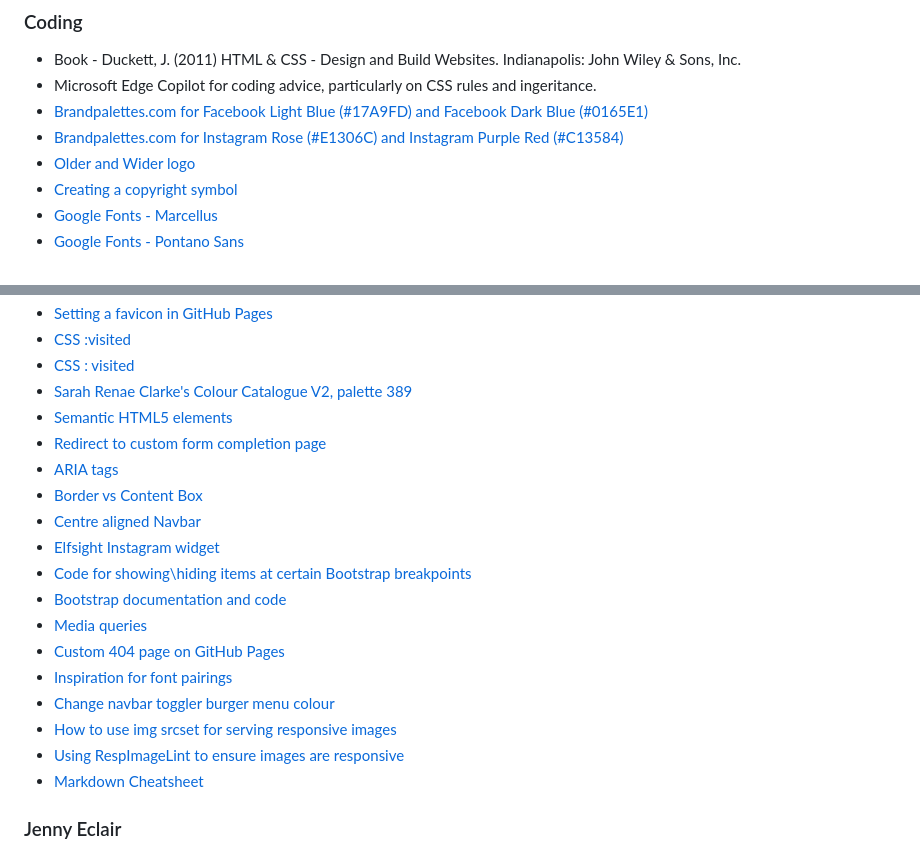
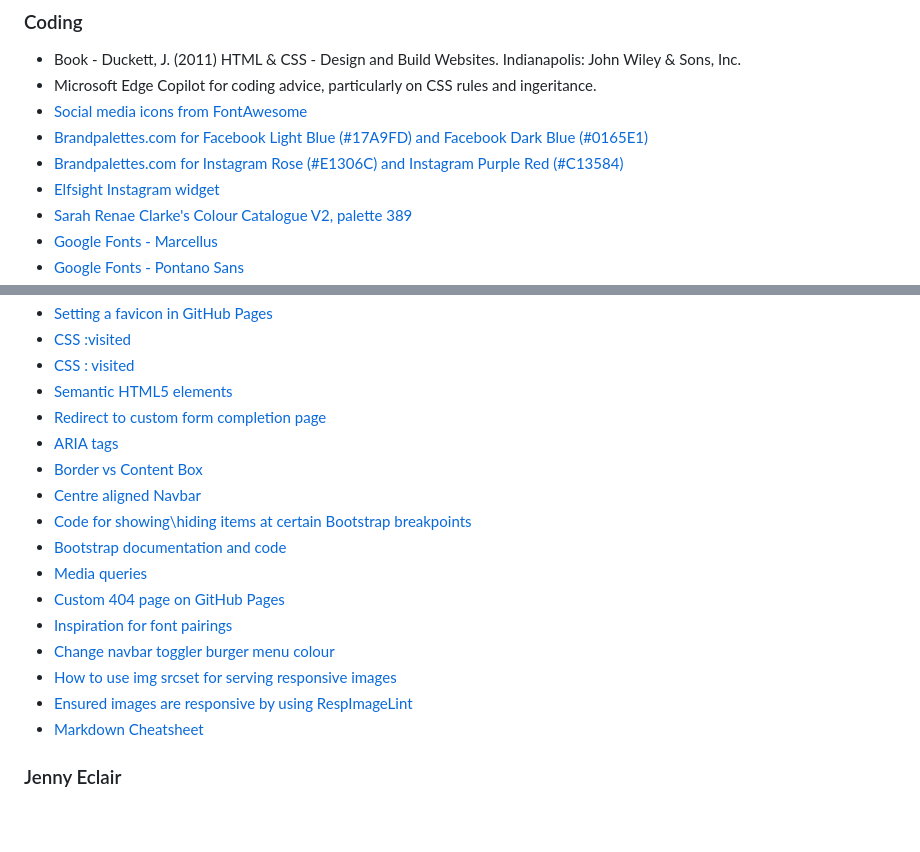
Before and after one commit to dvfrancis/older-and-wider, a Markdown page: README.md, 2 parts joined by grey strips. Drawn GitHub-style; blank space fills up the shorter version.

Commit message:
docs: update TESTING.md and README.md

```diff
--- a/README.md
+++ b/README.md
@@ -330,9 +330,10 @@ When using Gitpod, you can click the button below to create a workspace from thi
 
 - Book - Duckett, J. (2011) HTML & CSS - Design and Build Websites. Indianapolis: John Wiley & Sons, Inc.
 - Microsoft Edge Copilot for coding advice, particularly on CSS rules and ingeritance.
+- [Social media icons from FontAwesome](https://fontawesome.com/)
 - [Brandpalettes.com for Facebook Light Blue (#17A9FD) and Facebook Dark Blue (#0165E1)](https://brandpalettes.com/facebook-colors)
 - [Brandpalettes.com for Instagram Rose (#E1306C) and Instagram Purple Red (#C13584)](https://brandpalettes.com/instagram-color-codes)
-- [Older and Wider logo](https://tunein.com/podcasts/Comedy/Older-and-Wider-Podcast-p1838330/)
-- [Creating a copyright symbol](https://blog.hubspot.com/website/html-code-copyright)
+- [Elfsight Instagram widget](https://dash.elfsight.com/apps/instagram-feed)
+- [Sarah Renae Clarke's Colour Catalogue V2, palette 389](https://sarahrenaeclark.com/color-palettes/)
 - [Google Fonts - Marcellus](https://fonts.google.com/specimen/Marcellus)
 - [Google Fonts - Pontano Sans](https://fonts.google.com/specimen/Pontano+Sans)
@@ -339,13 +341,11 @@ When using Gitpod, you can click the button below to create a workspace from thi
 - [Setting a favicon in GitHub Pages]( https://stackoverflow.com/questions/35037482/favicon-with-github-pages)
 - [CSS :visited](https://www.w3schools.com/cssref/sel_visited.php)
 - [CSS : visited](https://css-tricks.com/almanac/selectors/v/visited/)
-- [Sarah Renae Clarke's Colour Catalogue V2, palette 389](https://sarahrenaeclark.com/color-palettes/)
 - [Semantic HTML5 elements](https://www.freecodecamp.org/news/semantic-html5-elements/)
 - [Redirect to custom form completion page](https://developer.mozilla.org/en-US/docs/Web/HTTP/Redirections?ref=library.linkbot.com)
 - [ARIA tags](https://dev.to/sarveshh/how-to-implement-aria-tags-for-better-accessibility-a-comprehensive-guide-for-web-developers-h3k)
 - [Border vs Content Box](https://stackoverflow.com/questions/44453391/what-is-the-difference-between-border-box-and-content-box-in-css)
 - [Centre aligned Navbar](https://stackoverflow.com/questions/19733447/bootstrap-navbar-with-left-center-or-right-aligned-items/)
-- [Elfsight Instagram widget](https://dash.elfsight.com/apps/instagram-feed)
 - [Code for showing\hiding items at certain Bootstrap breakpoints](https://www.gunnard.org/bootstrap-breakpoint-show-hide-cheatsheet/)
 - [Bootstrap documentation and code](https://getbootstrap.com/docs/5.3/examples/jumbotron/)
 - [Media queries](https://developer.mozilla.org/en-US/docs/Web/CSS/CSS_media_queries/Using_media_queries)
@@ -353,7 +353,7 @@ When using Gitpod, you can click the button below to create a workspace from thi
 - [Inspiration for font pairings](https://fontjoy.com/)
 - [Change navbar toggler burger menu colour](https://www.youtube.com/watch?v=45QSuJaHEss)
 - [How to use img srcset for serving responsive images](https://stackoverflow.com/questions/35099471/how-to-use-srcset-and-sizes-for-responsive-images)
-- [Using RespImageLint to ensure images are responsive](https://ausi.github.io/respimagelint/)
+- [Ensured images are responsive by using RespImageLint](https://ausi.github.io/respimagelint/)
 - [Markdown Cheatsheet](https://github.com/im-luka/markdown-cheatsheet)
 
 ### Jenny Eclair
```
Also changed, not shown: other parts of README.md (+1 -0 lines), TESTING.md (+1 -1 lines).
